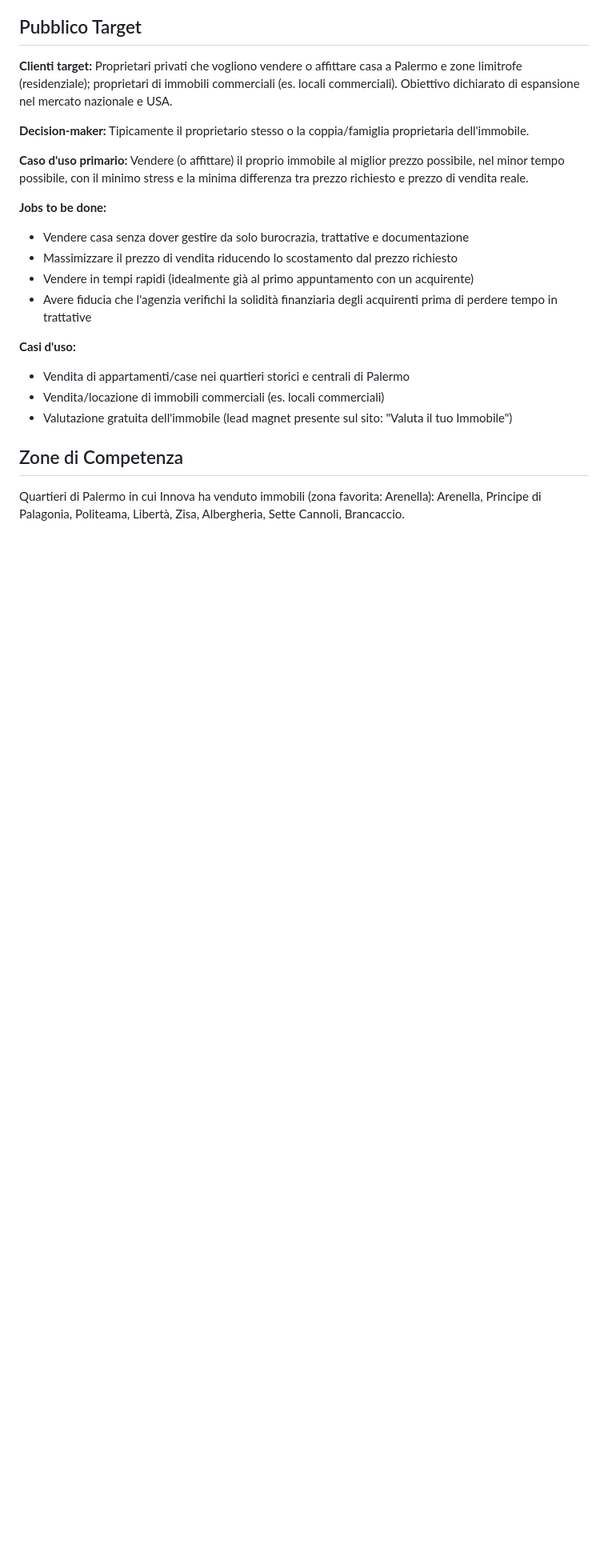
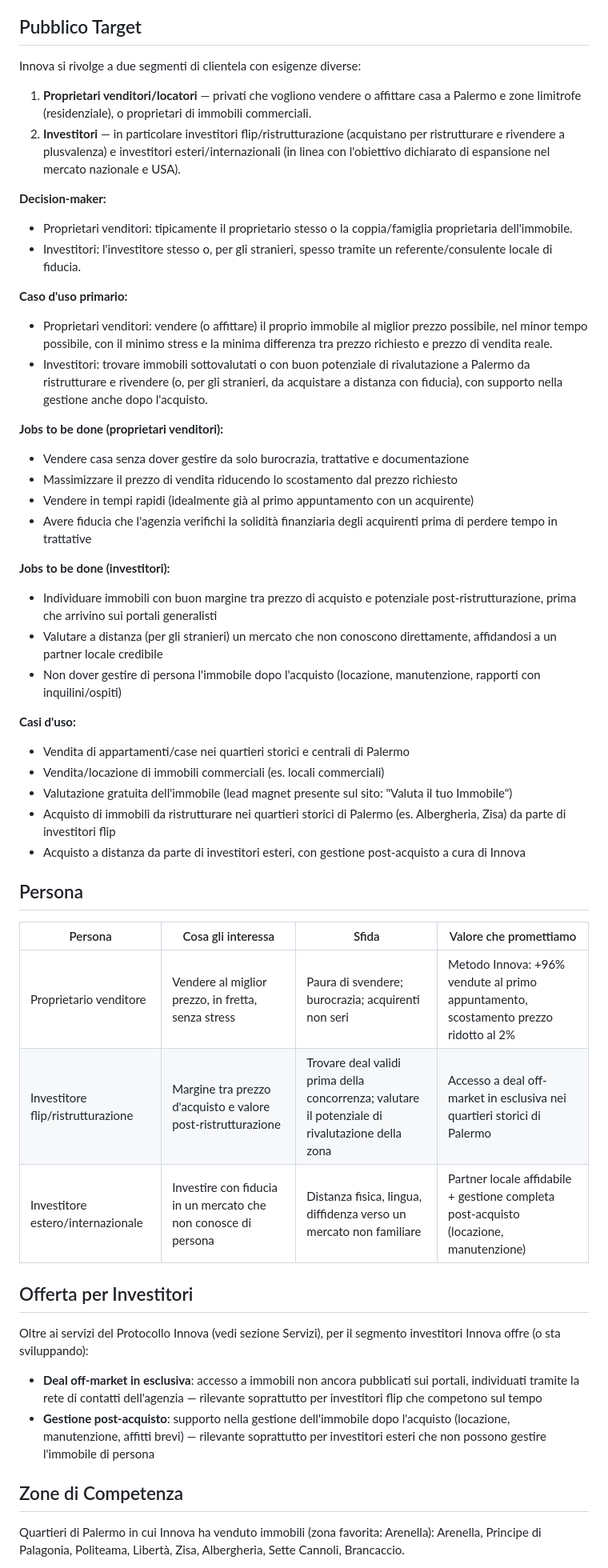
Before and after one commit to abombonati-web/innova-immobiliare-automazioni, a Markdown page: .agents/product-marketing.md, the part around one of its changes. Shown at 80% size. GitHub-like rendering; blank space fills up the shorter version.

Commit message:
Add investor segment to product marketing context
Adds flip/renovation and foreign investors as a target audience alongside
property sellers, with their JTBD, pain points, and the off-market deals /
post-purchase management offering.

Co-Authored-By: Claude Sonnet 4.6 <noreply@anthropic.com>
Claude-Session: https://claude.ai/code/session_01XWdMKZgQfBb7b38QF5CLMf

```diff
--- a/.agents/product-marketing.md
+++ b/.agents/product-marketing.md
@@ -16,22 +16,48 @@
 **Modello di business:** Commissioni su compravendita/locazione. Partnership strategiche: WEUNIT (prequalifica reddituale acquirenti), Agente Strategico (formazione del team).
 
 ## Pubblico Target
-**Clienti target:** Proprietari privati che vogliono vendere o affittare casa a Palermo e zone limitrofe (residenziale); proprietari di immobili commerciali (es. locali commerciali). Obiettivo dichiarato di espansione nel mercato nazionale e USA.
+Innova si rivolge a due segmenti di clientela con esigenze diverse:
 
-**Decision-maker:** Tipicamente il proprietario stesso o la coppia/famiglia proprietaria dell'immobile.
+1. **Proprietari venditori/locatori** — privati che vogliono vendere o affittare casa a Palermo e zone limitrofe (residenziale), o proprietari di immobili commerciali.
+2. **Investitori** — in particolare investitori flip/ristrutturazione (acquistano per ristrutturare e rivendere a plusvalenza) e investitori esteri/internazionali (in linea con l'obiettivo dichiarato di espansione nel mercato nazionale e USA).
 
-**Caso d'uso primario:** Vendere (o affittare) il proprio immobile al miglior prezzo possibile, nel minor tempo possibile, con il minimo stress e la minima differenza tra prezzo richiesto e prezzo di vendita reale.
+**Decision-maker:**
+- Proprietari venditori: tipicamente il proprietario stesso o la coppia/famiglia proprietaria dell'immobile.
+- Investitori: l'investitore stesso o, per gli stranieri, spesso tramite un referente/consulente locale di fiducia.
 
-**Jobs to be done:**
+**Caso d'uso primario:**
+- Proprietari venditori: vendere (o affittare) il proprio immobile al miglior prezzo possibile, nel minor tempo possibile, con il minimo stress e la minima differenza tra prezzo richiesto e prezzo di vendita reale.
+- Investitori: trovare immobili sottovalutati o con buon potenziale di rivalutazione a Palermo da ristrutturare e rivendere (o, per gli stranieri, da acquistare a distanza con fiducia), con supporto nella gestione anche dopo l'acquisto.
+
+**Jobs to be done (proprietari venditori):**
 - Vendere casa senza dover gestire da solo burocrazia, trattative e documentazione
 - Massimizzare il prezzo di vendita riducendo lo scostamento dal prezzo richiesto
 - Vendere in tempi rapidi (idealmente già al primo appuntamento con un acquirente)
 - Avere fiducia che l'agenzia verifichi la solidità finanziaria degli acquirenti prima di perdere tempo in trattative
 
+**Jobs to be done (investitori):**
+- Individuare immobili con buon margine tra prezzo di acquisto e potenziale post-ristrutturazione, prima che arrivino sui portali generalisti
+- Valutare a distanza (per gli stranieri) un mercato che non conoscono direttamente, affidandosi a un partner locale credibile
+- Non dover gestire di persona l'immobile dopo l'acquisto (locazione, manutenzione, rapporti con inquilini/ospiti)
+
 **Casi d'uso:**
 - Vendita di appartamenti/case nei quartieri storici e centrali di Palermo
 - Vendita/locazione di immobili commerciali (es. locali commerciali)
 - Valutazione gratuita dell'immobile (lead magnet presente sul sito: "Valuta il tuo Immobile")
+- Acquisto di immobili da ristrutturare nei quartieri storici di Palermo (es. Albergheria, Zisa) da parte di investitori flip
+- Acquisto a distanza da parte di investitori esteri, con gestione post-acquisto a cura di Innova
+
+## Persona
+| Persona | Cosa gli interessa | Sfida | Valore che promettiamo |
+|---------|---------------------|-------|--------------------------|
+| Proprietario venditore | Vendere al miglior prezzo, in fretta, senza stress | Paura di svendere; burocrazia; acquirenti non seri | Metodo Innova: +96% vendute al primo appuntamento, scostamento prezzo ridotto al 2% |
+| Investitore flip/ristrutturazione | Margine tra prezzo d'acquisto e valore post-ristrutturazione | Trovare deal validi prima della concorrenza; valutare il potenziale di rivalutazione della zona | Accesso a deal off-market in esclusiva nei quartieri storici di Palermo |
+| Investitore estero/internazionale | Investire con fiducia in un mercato che non conosce di persona | Distanza fisica, lingua, diffidenza verso un mercato non familiare | Partner locale affidabile + gestione completa post-acquisto (locazione, manutenzione) |
+
+## Offerta per Investitori
+Oltre ai servizi del Protocollo Innova (vedi sezione Servizi), per il segmento investitori Innova offre (o sta sviluppando):
+- **Deal off-market in esclusiva**: accesso a immobili non ancora pubblicati sui portali, individuati tramite la rete di contatti dell'agenzia — rilevante soprattutto per investitori flip che competono sul tempo
+- **Gestione post-acquisto**: supporto nella gestione dell'immobile dopo l'acquisto (locazione, manutenzione, affitti brevi) — rilevante soprattutto per investitori esteri che non possono gestire l'immobile di persona
 
 ## Zone di Competenza
 Quartieri di Palermo in cui Innova ha venduto immobili (zona favorita: Arenella): Arenella, Principe di Palagonia, Politeama, Libertà, Zisa, Albergheria, Sette Cannoli, Brancaccio.
```
Also changed, not shown: other parts of .agents/product-marketing.md (+10 -3 lines).
